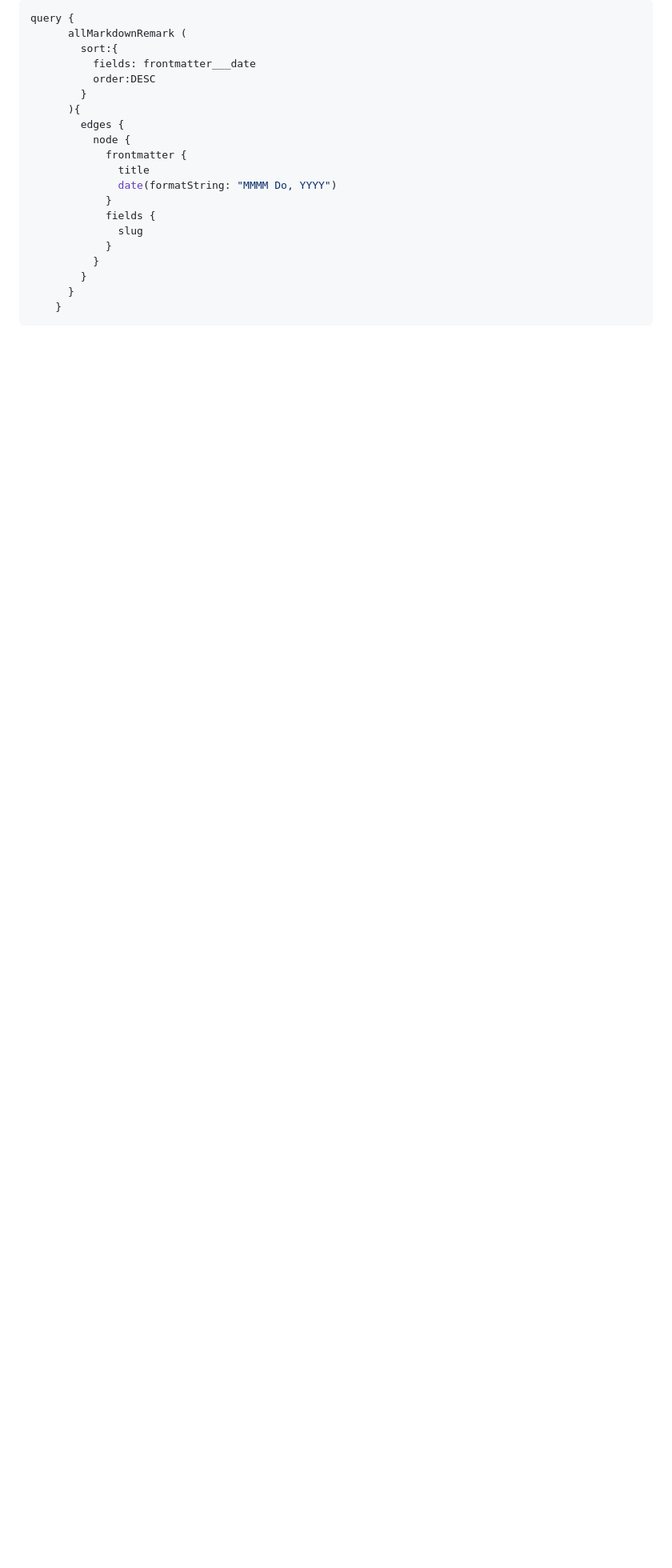
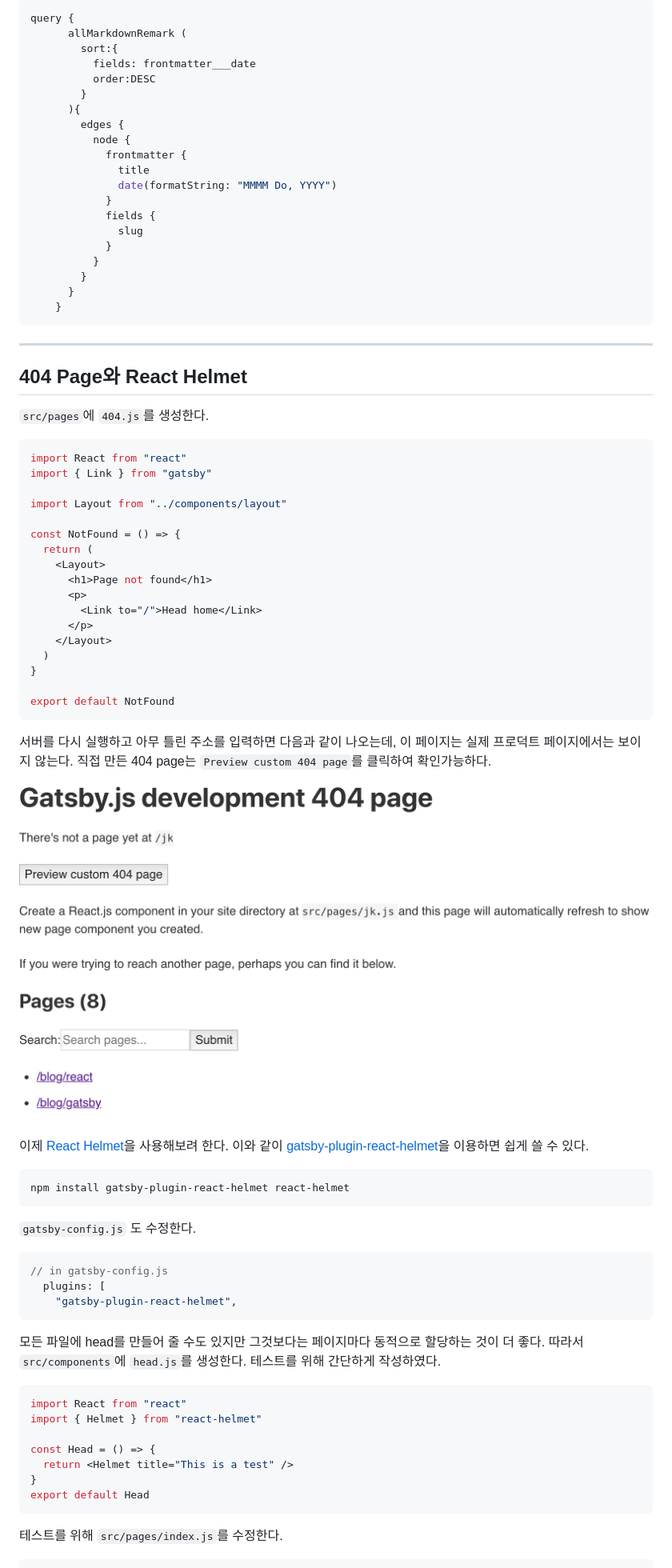
Before and after one commit to snowjang24/gatsby-practice, a Markdown page: README.md, the part around the change printed below. Shown: that part at 80% size. Drawn GitHub-style; pictures changed too: README/image-20190627200708684-1633628.png (added); blank space fills up the shorter version.

Commit message:
react-helmet을 이용한 page title설정 등 다양한 Head 태그 설정

````diff
--- a/README.md
+++ b/README.md
@@ -1626,3 +1626,62 @@ query {
       }
     }
 ```
+
+---
+
+## 404 Page와 React Helmet
+
+`src/pages`에 `404.js`를 생성한다.
+
+```javascript
+import React from "react"
+import { Link } from "gatsby"
+
+import Layout from "../components/layout"
+
+const NotFound = () => {
+  return (
+    <Layout>
+      <h1>Page not found</h1>
+      <p>
+        <Link to="/">Head home</Link>
+      </p>
+    </Layout>
+  )
+}
+
+export default NotFound
+```
+
+서버를 다시 실행하고 아무 틀린 주소를 입력하면 다음과 같이 나오는데, 이 페이지는 실제 프로덕트 페이지에서는 보이지 않는다. 직접 만든 404 page는 `Preview custom 404 page`를 클릭하여 확인가능하다.
+
+![image-20190627200708684](README/image-20190627200708684-1633628.png)
+
+이제 [React Helmet](https://github.com/nfl/react-helmet)을 사용해보려 한다. 이와 같이 [gatsby-plugin-react-helmet](https://www.gatsbyjs.org/packages/gatsby-plugin-react-helmet/)을 이용하면 쉽게 쓸 수 있다.
+
+```bash
+npm install gatsby-plugin-react-helmet react-helmet
+```
+
+`gatsby-config.js` 도 수정한다.
+
+```javascript
+// in gatsby-config.js
+  plugins: [
+    "gatsby-plugin-react-helmet",
+```
+
+모든 파일에 head를 만들어 줄 수도 있지만 그것보다는 페이지마다 동적으로 할당하는 것이 더 좋다. 따라서 `src/components`에 `head.js`를 생성한다. 테스트를 위해 간단하게 작성하였다.
+
+```javascript
+import React from "react"
+import { Helmet } from "react-helmet"
+
+const Head = () => {
+  return <Helmet title="This is a test" />
+}
+export default Head
+```
+
+테스트를 위해 `src/pages/index.js`를 수정한다.
+
````
Also changed, not shown: other parts of README.md (+24 -0 lines), README/image-20190627200708684.png (added), README/image-20190627202114904-1634475.png (added), README/image-20190627202114904.png (added), 10 other files.
